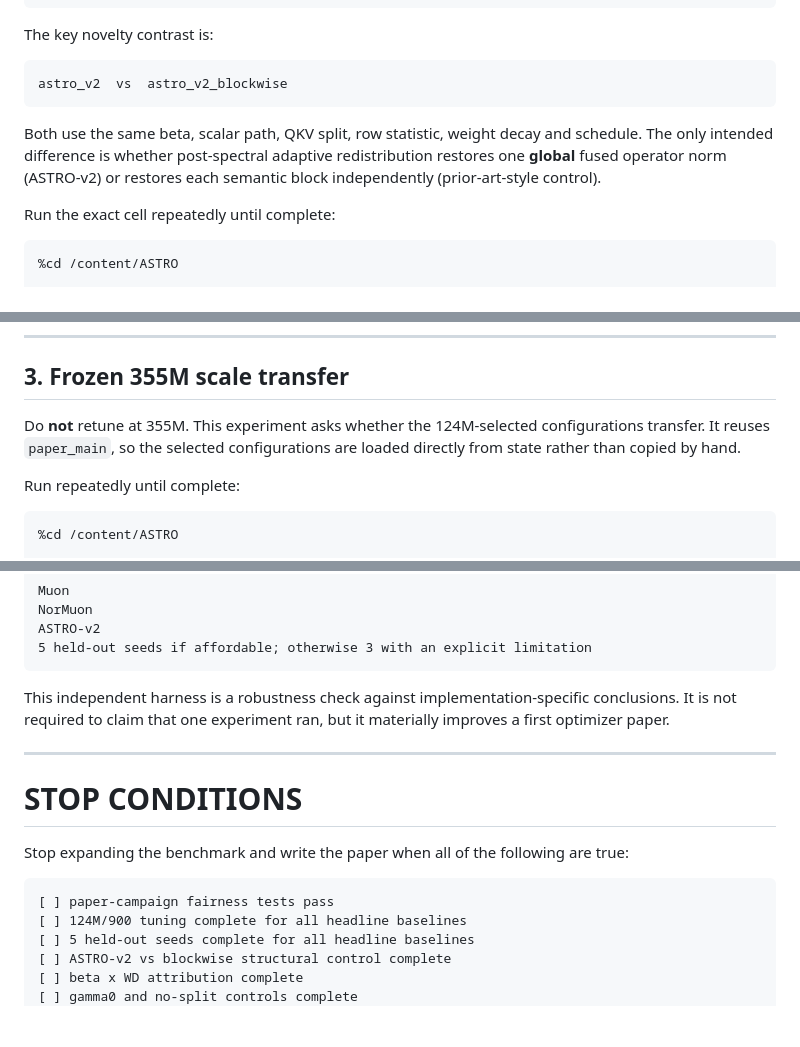
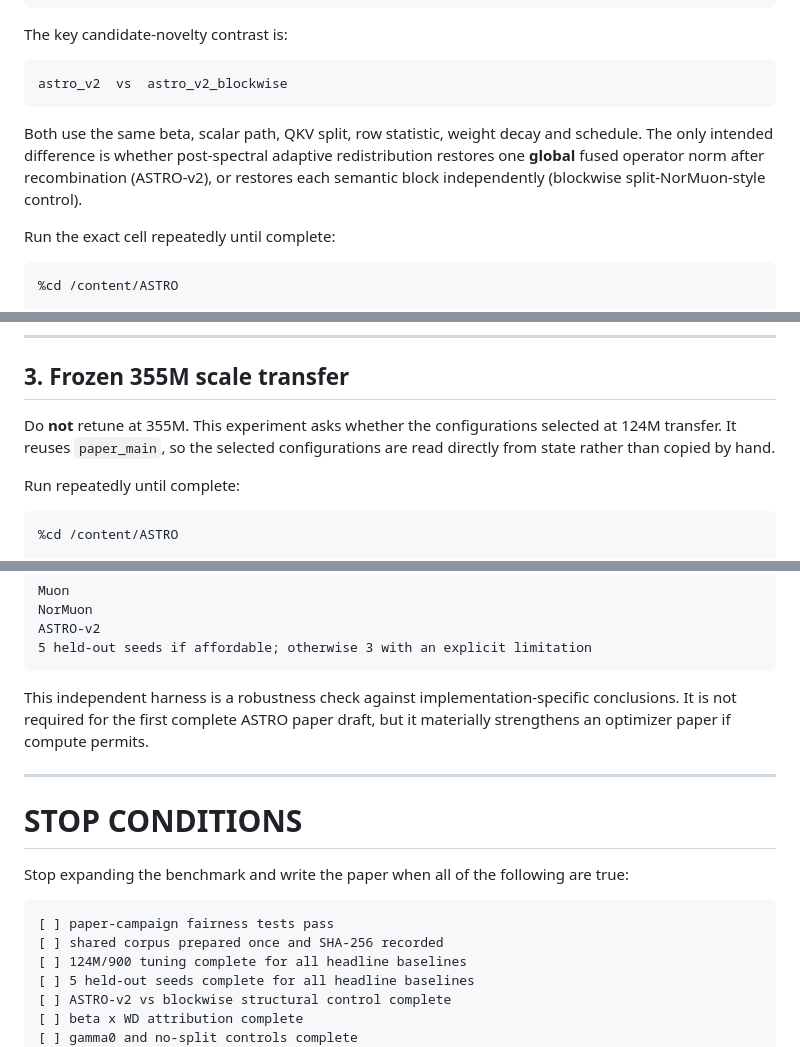
Before and after one commit to pop123-ux/ASTRO, a Markdown page: docs/PAPER_PROOF_CAMPAIGN.md, 3 parts joined by grey strips. Rendered like a GitHub page; blank space fills up the shorter version.

````diff
--- a/docs/PAPER_PROOF_CAMPAIGN.md
+++ b/docs/PAPER_PROOF_CAMPAIGN.md
@@ -128,7 +146,7 @@ astro_v2_nosplit      remove semantic QKV splitting
 astro_v2_blockwise    split QKV, but adapt/restore each block independently
 ```
 
-The key novelty contrast is:
+The key candidate-novelty contrast is:
 
 ```text
 astro_v2  vs  astro_v2_blockwise
@@ -136,7 +154,8 @@ astro_v2  vs  astro_v2_blockwise
 
 Both use the same beta, scalar path, QKV split, row statistic, weight decay and schedule. The only
 intended difference is whether post-spectral adaptive redistribution restores one **global** fused
-operator norm (ASTRO-v2) or restores each semantic block independently (prior-art-style control).
+operator norm after recombination (ASTRO-v2), or restores each semantic block independently
+(blockwise split-NorMuon-style control).
 
 Run the exact cell repeatedly until complete:
 
@@ -189,8 +208,8 @@ contrast supports it.
 
 ## 3. Frozen 355M scale transfer
 
-Do **not** retune at 355M. This experiment asks whether the 124M-selected configurations transfer.
-It reuses `paper_main`, so the selected configurations are loaded directly from state rather than
+Do **not** retune at 355M. This experiment asks whether the configurations selected at 124M transfer.
+It reuses `paper_main`, so the selected configurations are read directly from state rather than
 copied by hand.
 
 Run repeatedly until complete:
@@ -360,7 +379,8 @@ ASTRO-v2
 ```
 
 This independent harness is a robustness check against implementation-specific conclusions. It is
-not required to claim that one experiment ran, but it materially improves a first optimizer paper.
+not required for the first complete ASTRO paper draft, but it materially strengthens an optimizer
+paper if compute permits.
 
 ---
 
@@ -370,6 +390,7 @@ Stop expanding the benchmark and write the paper when all of the following are t
 
 ```text
 [ ] paper-campaign fairness tests pass
+[ ] shared corpus prepared once and SHA-256 recorded
 [ ] 124M/900 tuning complete for all headline baselines
 [ ] 5 held-out seeds complete for all headline baselines
 [ ] ASTRO-v2 vs blockwise structural control complete
````
Also changed, not shown: other parts of docs/PAPER_PROOF_CAMPAIGN.md (+35 -17 lines).
